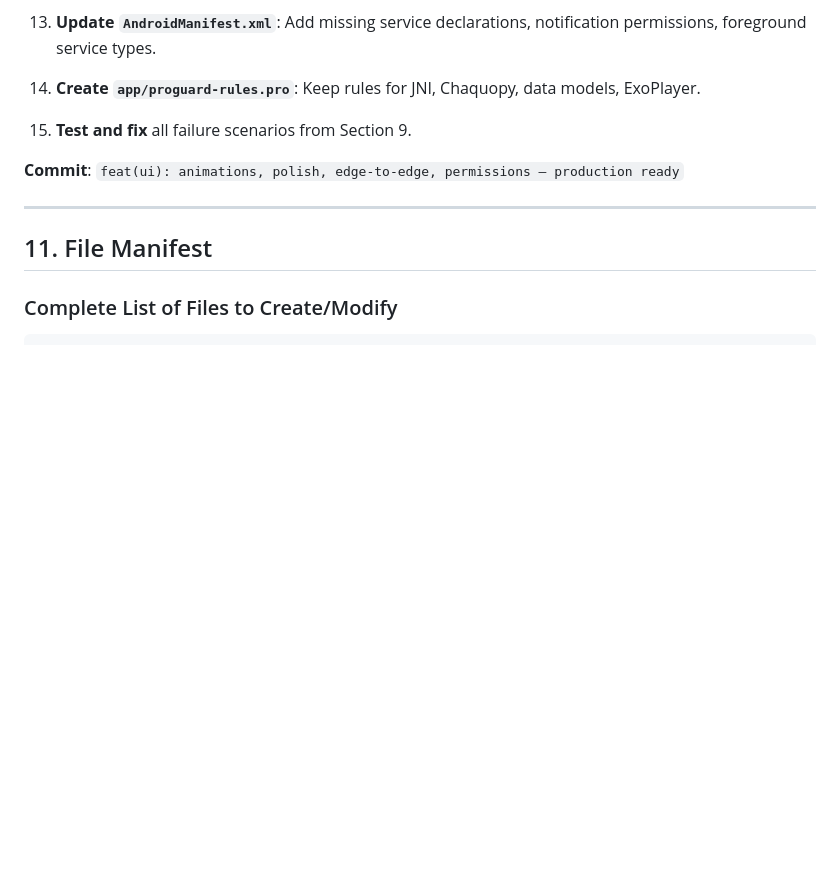
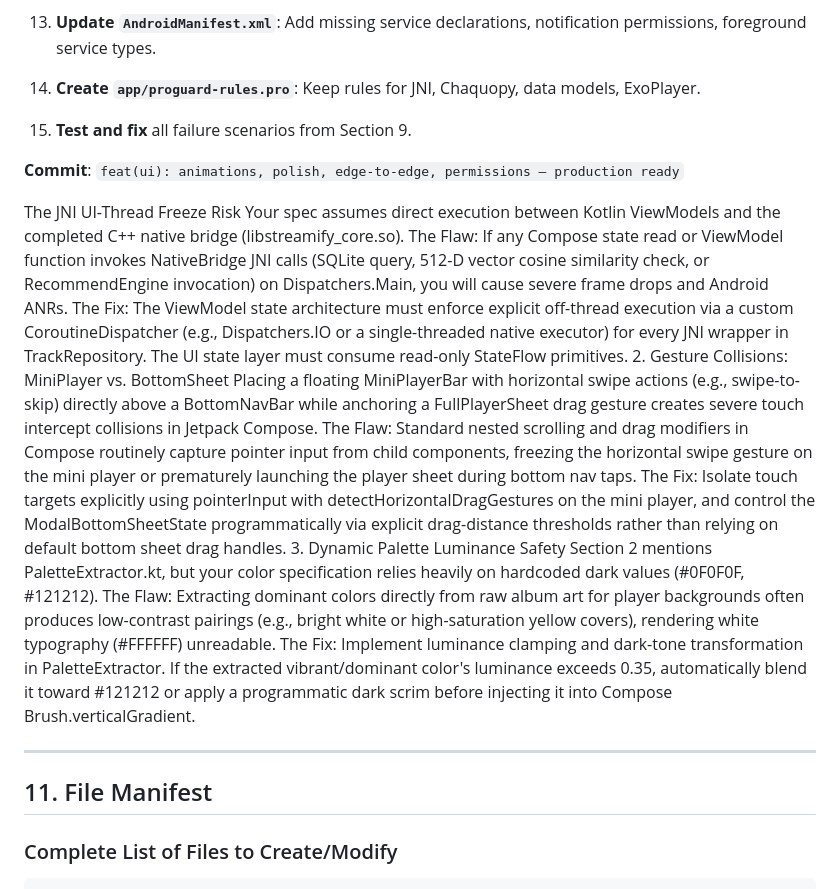
Before and after one commit to zephyr4289/streamify-apk, a Markdown page: implementation_v2.md, the part around the change. Drawn GitHub-style; blank space fills up the shorter version.

```diff
--- a/implementation_v2.md
+++ b/implementation_v2.md
@@ -1249,6 +1249,19 @@ class MainActivity : ComponentActivity() {
 
 **Commit**: `feat(ui): animations, polish, edge-to-edge, permissions — production ready`
 
+The JNI UI-Thread Freeze Risk
+Your spec assumes direct execution between Kotlin ViewModels and the completed C++ native bridge (libstreamify_core.so).
+The Flaw: If any Compose state read or ViewModel function invokes NativeBridge JNI calls (SQLite query, 512-D vector cosine similarity check, or RecommendEngine invocation) on Dispatchers.Main, you will cause severe frame drops and Android ANRs.
+The Fix: The ViewModel state architecture must enforce explicit off-thread execution via a custom CoroutineDispatcher (e.g., Dispatchers.IO or a single-threaded native executor) for every JNI wrapper in TrackRepository. The UI state layer must consume read-only StateFlow primitives.
+2. Gesture Collisions: MiniPlayer vs. BottomSheet
+Placing a floating MiniPlayerBar with horizontal swipe actions (e.g., swipe-to-skip) directly above a BottomNavBar while anchoring a FullPlayerSheet drag gesture creates severe touch intercept collisions in Jetpack Compose.
+The Flaw: Standard nested scrolling and drag modifiers in Compose routinely capture pointer input from child components, freezing the horizontal swipe gesture on the mini player or prematurely launching the player sheet during bottom nav taps.
+The Fix: Isolate touch targets explicitly using pointerInput with detectHorizontalDragGestures on the mini player, and control the ModalBottomSheetState programmatically via explicit drag-distance thresholds rather than relying on default bottom sheet drag handles.
+3. Dynamic Palette Luminance Safety
+Section 2 mentions PaletteExtractor.kt, but your color specification relies heavily on hardcoded dark values (#0F0F0F, #121212).
+The Flaw: Extracting dominant colors directly from raw album art for player backgrounds often produces low-contrast pairings (e.g., bright white or high-saturation yellow covers), rendering white typography (#FFFFFF) unreadable.
+The Fix: Implement luminance clamping and dark-tone transformation in PaletteExtractor. If the extracted vibrant/dominant color's luminance exceeds 0.35, automatically blend it toward #121212 or apply a programmatic dark scrim before injecting it into Compose Brush.verticalGradient.
+
 ---
 
 ## 11. File Manifest
```
